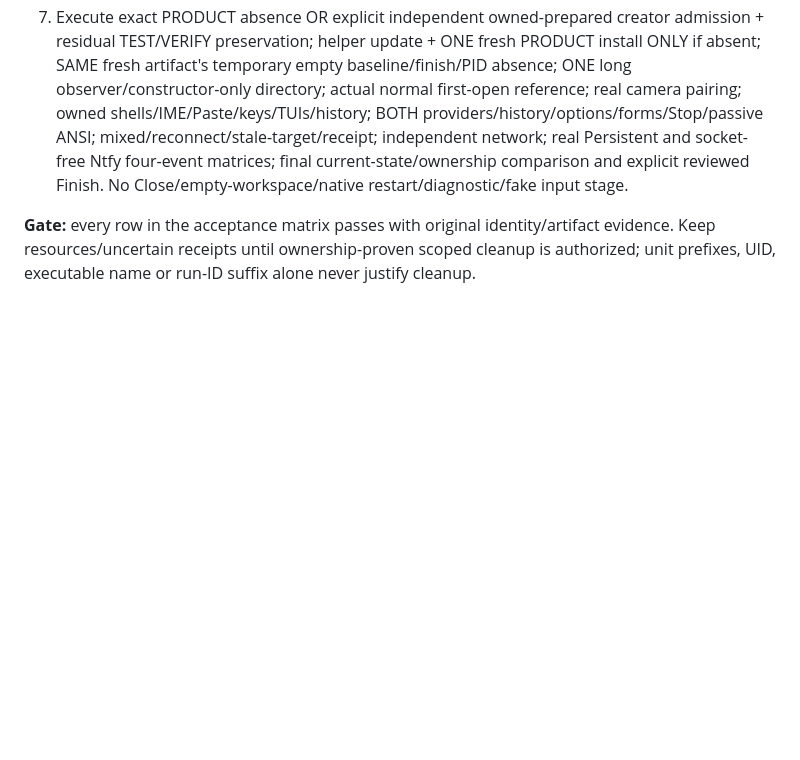
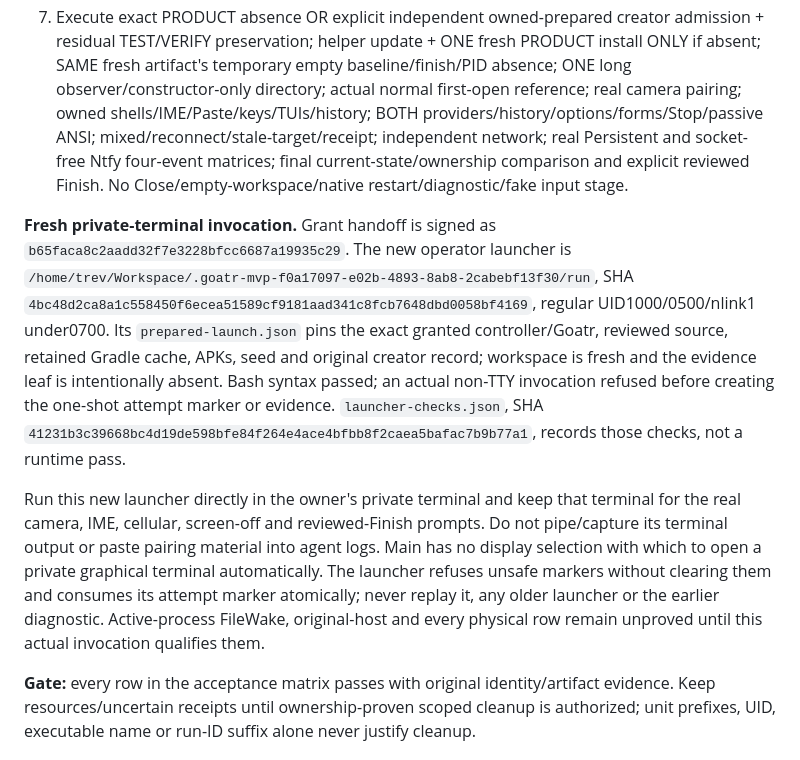
Before and after one commit to trevarj/goatr, a Markdown page: MOBILE_HERDR_MVP_PLAN.md, the part around the change. GitHub-like rendering; blank space fills up the shorter version.

Commit message:
docs(smoke): prepare fresh private-terminal MVP invocation
- record the exact one-shot launcher and pinned runtime inputs
- verify syntax and pre-effect non-terminal refusal
- keep pairing output private and all live acceptance gates pending

```diff
--- a/MOBILE_HERDR_MVP_PLAN.md
+++ b/MOBILE_HERDR_MVP_PLAN.md
@@ -293,6 +293,10 @@ Take ONE separately retained immutable `first_open` BEFORE camera: reader-valida
 6. Freeze matched current-source Goatr binary/app/full-test APK/lock/schema/fixture/signer manifests and prepare the owned canonical0500/nlink1 Goatr copy required by frozen-package admission. Qualify all original-host/device/source/package gates before effects; resolve the actual registered launcher. No ADB tunnel substitutes for remote Iroh data transport.
 7. Execute exact PRODUCT absence OR explicit independent owned-prepared creator admission + residual TEST/VERIFY preservation; helper update + ONE fresh PRODUCT install ONLY if absent; SAME fresh artifact's temporary empty baseline/finish/PID absence; ONE long observer/constructor-only directory; actual normal first-open reference; real camera pairing; owned shells/IME/Paste/keys/TUIs/history; BOTH providers/history/options/forms/Stop/passive ANSI; mixed/reconnect/stale-target/receipt; independent network; real Persistent and socket-free Ntfy four-event matrices; final current-state/ownership comparison and explicit reviewed Finish. No Close/empty-workspace/native restart/diagnostic/fake input stage.
 
+**Fresh private-terminal invocation.** Grant handoff is signed as `b65faca8c2aadd32f7e3228bfcc6687a19935c29`. The new operator launcher is `/home/trev/Workspace/.goatr-mvp-f0a17097-e02b-4893-8ab8-2cabebf13f30/run`, SHA `4bc48d2ca8a1c558450f6ecea51589cf9181aad341c8fcb7648dbd0058bf4169`, regular UID1000/0500/nlink1 under0700. Its `prepared-launch.json` pins the exact granted controller/Goatr, reviewed source, retained Gradle cache, APKs, seed and original creator record; workspace is fresh and the evidence leaf is intentionally absent. Bash syntax passed; an actual non-TTY invocation refused before creating the one-shot attempt marker or evidence. `launcher-checks.json`, SHA `41231b3c39668bc4d19de598bfe84f264e4ace4bfbb8f2caea5bafac7b9b77a1`, records those checks, not a runtime pass.
+
+Run this new launcher directly in the owner's private terminal and keep that terminal for the real camera, IME, cellular, screen-off and reviewed-Finish prompts. Do not pipe/capture its terminal output or paste pairing material into agent logs. Main has no display selection with which to open a private graphical terminal automatically. The launcher refuses unsafe markers without clearing them and consumes its attempt marker atomically; never replay it, any older launcher or the earlier diagnostic. Active-process FileWake, original-host and every physical row remain unproved until this actual invocation qualifies them.
+
 **Gate:** every row in the acceptance matrix passes with original identity/artifact evidence. Keep resources/uncertain receipts until ownership-proven scoped cleanup is authorized; unit prefixes, UID, executable name or run-ID suffix alone never justify cleanup.
 
 ## Verification: coordinator commands and evidence, not planning claims
```
